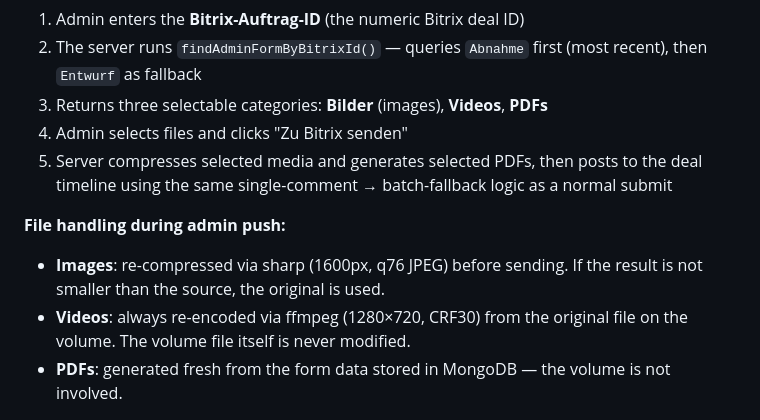
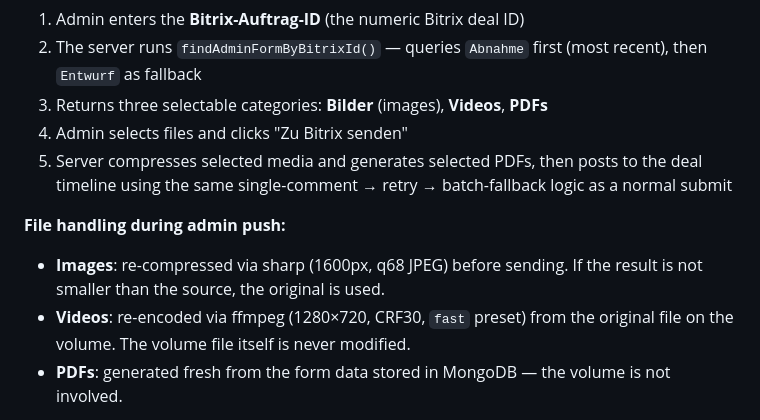
Before and after one commit to it-emc2/bau-formular, a Markdown page: docs/05-bitrix-integration.md, the part around the change. Drawn GitHub-style.

```diff
--- a/docs/05-bitrix-integration.md
+++ b/docs/05-bitrix-integration.md
@@ -152,11 +152,11 @@ The admin panel provides a manual re-push tool for cases where the automatic sub
 2. The server runs `findAdminFormByBitrixId()` — queries `Abnahme` first (most recent), then `Entwurf` as fallback
 3. Returns three selectable categories: **Bilder** (images), **Videos**, **PDFs**
 4. Admin selects files and clicks "Zu Bitrix senden"
-5. Server compresses selected media and generates selected PDFs, then posts to the deal timeline using the same single-comment → batch-fallback logic as a normal submit
+5. Server compresses selected media and generates selected PDFs, then posts to the deal timeline using the same single-comment → retry → batch-fallback logic as a normal submit
 
 **File handling during admin push:**
-- **Images**: re-compressed via sharp (1600px, q76 JPEG) before sending. If the result is not smaller than the source, the original is used.
-- **Videos**: always re-encoded via ffmpeg (1280×720, CRF30) from the original file on the volume. The volume file itself is never modified.
+- **Images**: re-compressed via sharp (1600px, q68 JPEG) before sending. If the result is not smaller than the source, the original is used.
+- **Videos**: re-encoded via ffmpeg (1280×720, CRF30, `fast` preset) from the original file on the volume. The volume file itself is never modified.
 - **PDFs**: generated fresh from the form data stored in MongoDB — the volume is not involved.
 
 **Multiple documents warning:** If multiple Abnahmen or Entwürfe share the same Bitrix Auftrag ID, the most recently updated document is used and a warning toast is shown (`multipleCount > 1` in the inspect response).
```
Also changed, not shown: CLAUDE.md (+7 -6 lines), docs/07-frontend-details.md (+1 -1 lines).
